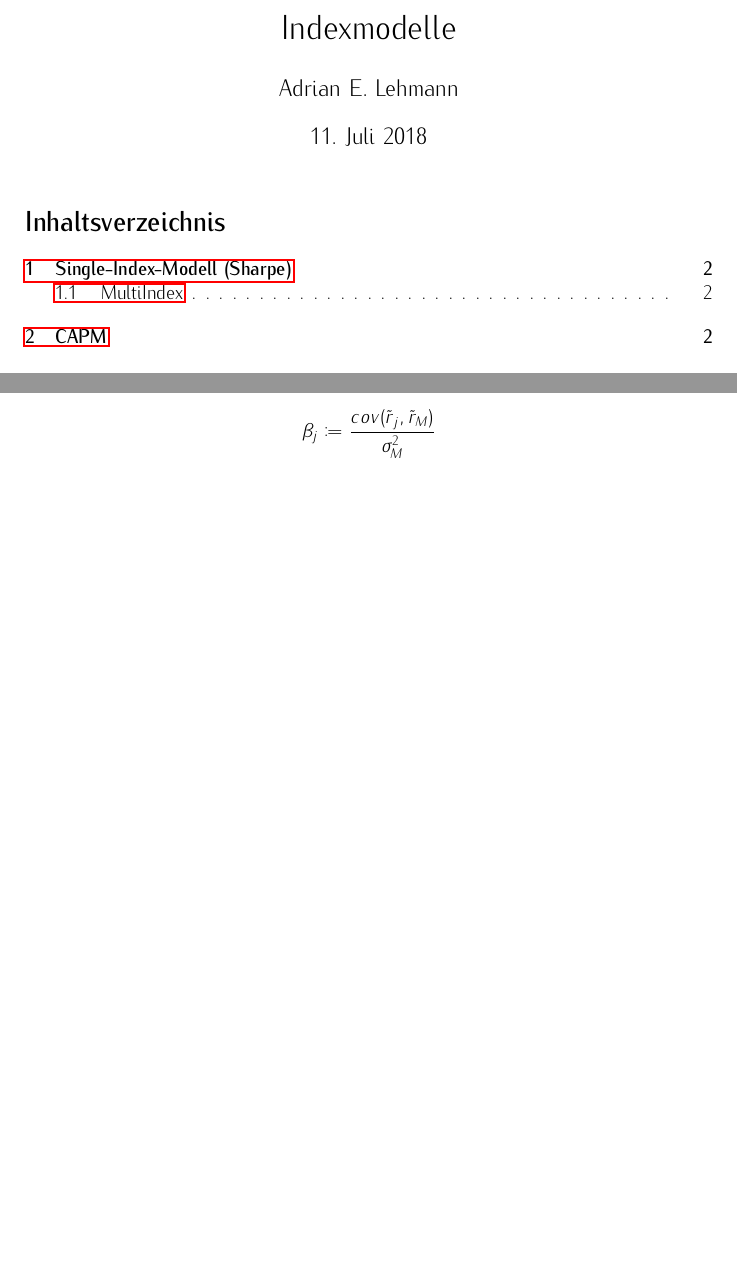
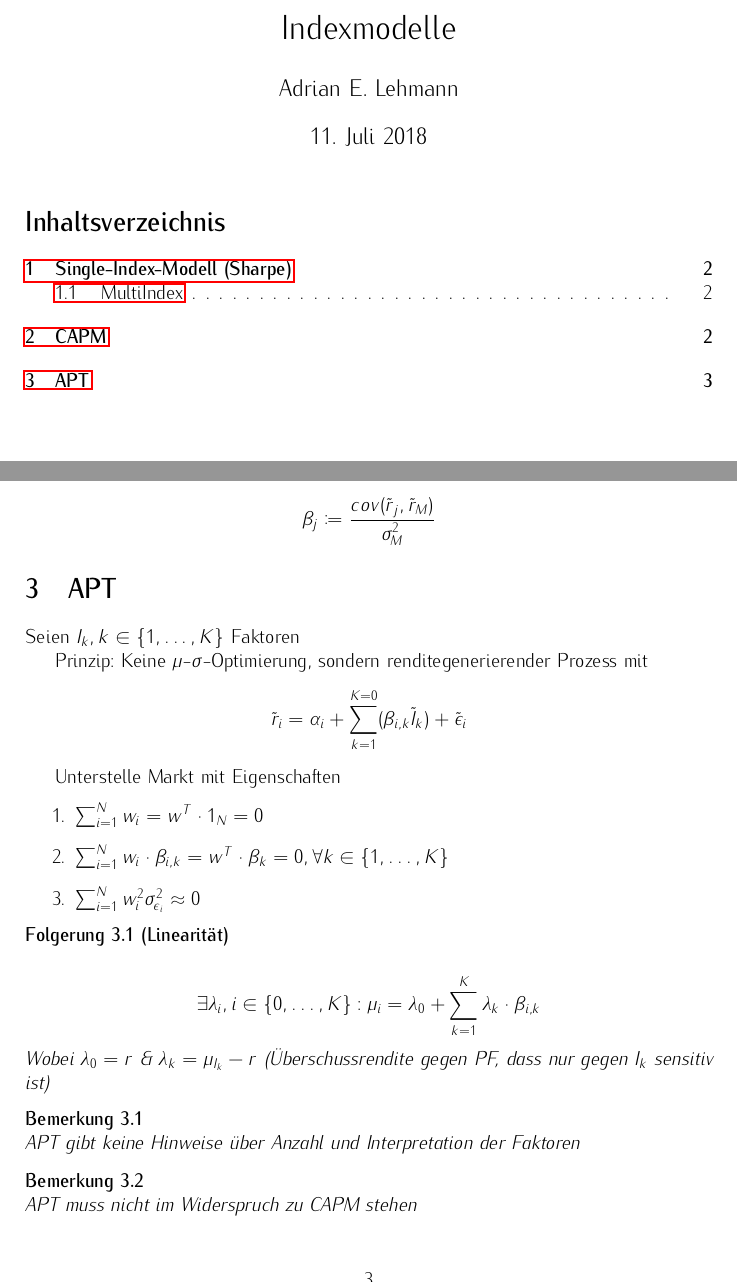
Before and after one commit to adrianleh/investments_revision, a LaTeX document (tex/IndexModels.tex): two parts of pages 1 and 3 of 3, joined at a grey line, cut so that both start at the same text, the shorter picture padded with empty space. Compiled offline with pdfLaTeX.

Commit message:
Added APT

```diff
--- a/tex/IndexModels.tex
+++ b/tex/IndexModels.tex
@@ -12,7 +12,8 @@
 \usepackage{amssymb}
 \theoremstyle{break}
 
-\newcommand{\msd}{$\mu$-$\sigma$-Diagramm}
+\newcommand{\ms}{$\mu$-$\sigma$}
+\newcommand{\msd}{\ms-Diagramm}
 \newcommand{\mbd}{$\mu$-$\beta$-Diagramm}
 
 \newtheorem{defi}{Definition}[section]
@@ -101,4 +102,30 @@ Die Idee ist, dass jeder Investor selbst sich Aktien und risikoloses Instrument.
 
 % TODO:  Slide 169/170
 
+\section{APT}
+
+Seien $I_k, k \in \{1, \dots, K\}$ Faktoren
+
+Prinzip: Keine \ms-Optimierung, sondern renditegenerierender Prozess mit
+$$\tilde{r}_i = \alpha_i + \sum_{k=1}^{K=0} (\beta_{i,k}\tilde{I}_k)+ \tilde{\epsilon}_i$$
+
+Unterstelle Markt mit Eigenschaften
+\begin{enumerate}
+   \item $\sum_{i=1}^{N} w_i = w^T \cdot 1_{N} = 0$
+   \item $\sum_{i=1}^{N} w_i \cdot \beta_{i,k} = w^T \cdot \beta_k = 0, \forall k \in \{1, \dots, K\}$
+   \item $\sum_{i=1}^{N} w^{2}_i \sigma^{2}_{\epsilon_i} \approx 0$
+\end{enumerate}
+\begin{der}[Linearität]
+    $$\exists \lambda_i, i \in \{0, \dots, K\}:  \mu_i = \lambda_0 + \sum_{k=1}^{K}\lambda_k \cdot \beta_{i,k}$$
+    Wobei $\lambda_0 = r$ \& $\lambda_k = \mu_{I_k} -r$ (Überschussrendite gegen PF, dass nur gegen $I_k$ sensitiv ist)
+\end{der}
+
+%TODO Slide 175
+
+\begin{ann}
+  APT gibt keine Hinweise über Anzahl und Interpretation der Faktoren
+\end{ann}
+\begin{ann}
+    APT muss nicht im Widerspruch zu CAPM stehen
+\end{ann}
 \end{document}
```
